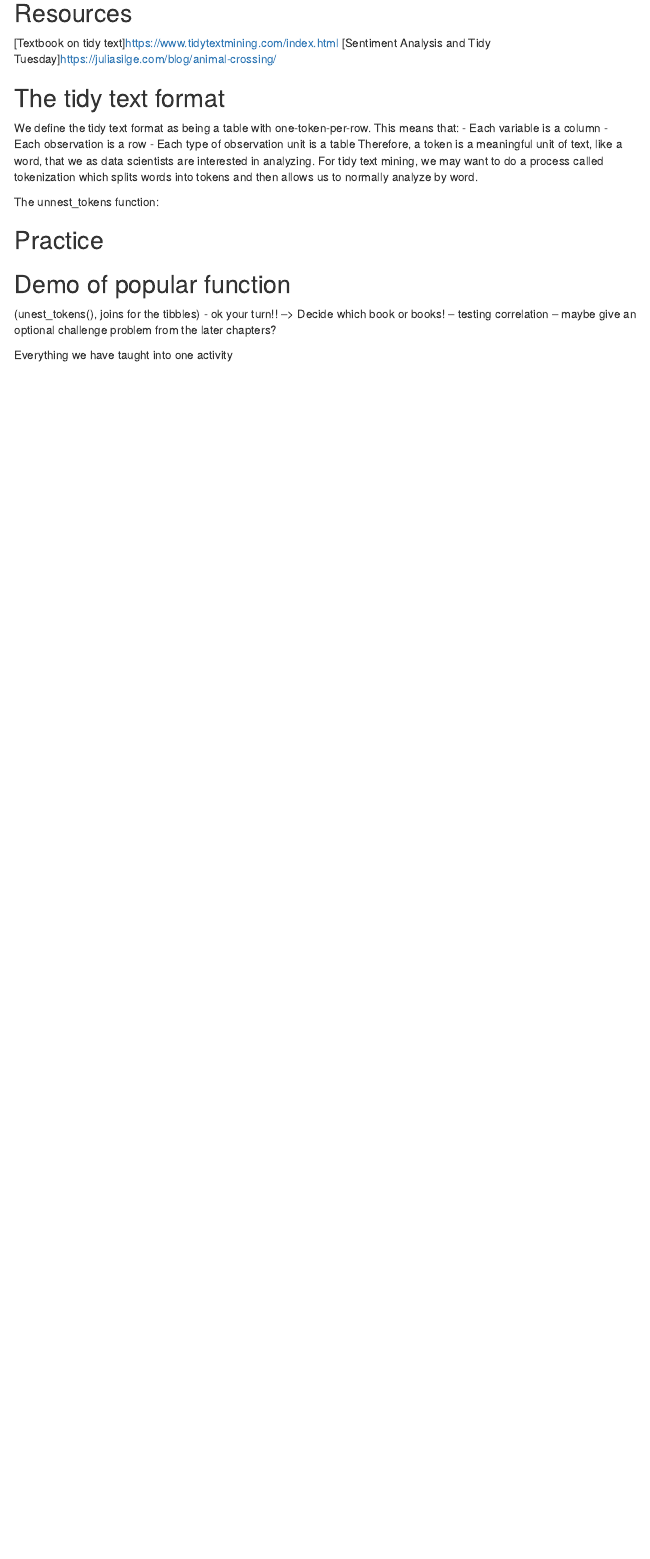
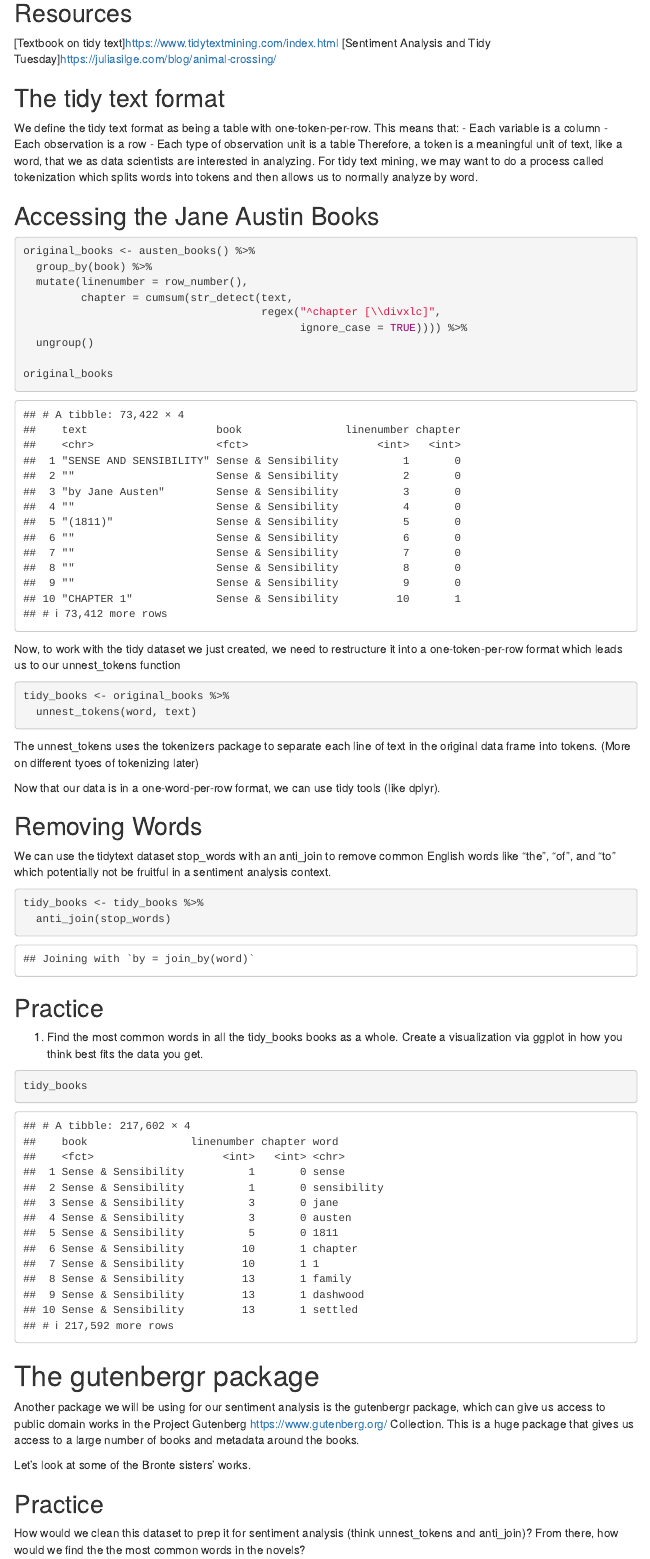
Before and after one commit to Tam-Ngn/comp456, an R Markdown document (Text Mining and Sentiment Analysis.Rmd): the page in a window 1100 px wide, from 220 px down. Rendered offline with R 4.5, knitr and Pandoc, with nearby package versions; some code elsewhere in the file could not run offline; menus at the side of the page are left out.

Commit message:
Part 1 finished

````diff
--- a/Text Mining and Sentiment Analysis.Rmd
+++ b/Text Mining and Sentiment Analysis.Rmd
@@ -44,4 +47,55 @@ We define the tidy text format as being a table with one-token-per-row. This mea
 Therefore, a token is a meaningful unit of text, like a word, that we as data scientists are interested in analyzing.
 For tidy text mining, we may want to do a process called tokenization which splits words into tokens and then allows us to normally analyze by word.
 
-The unnest_tokens function:
+## Accessing the Jane Austin Books
+```{r}
+original_books <- austen_books() %>%
+  group_by(book) %>%
+  mutate(linenumber = row_number(),
+         chapter = cumsum(str_detect(text,
+                                     regex("^chapter [\\divxlc]",
+                                           ignore_case = TRUE)))) %>%
+  ungroup()
+
+original_books
+```
+
+Now, to work with the tidy dataset we just created, we need to restructure it into a one-token-per-row format which leads us to our unnest_tokens function
+
+```{r}
+tidy_books <- original_books %>%
+  unnest_tokens(word, text)
+```
+
+The unnest_tokens uses the tokenizers package to separate each line of text in the original data frame into tokens. (More on different tyoes of tokenizing later)
+
+
+Now that our data is in a one-word-per-row format, we can use tidy tools (like dplyr).
+
+## Removing Words
+We can use the tidytext dataset stop_words with an anti_join to remove common English words like "the", "of", and "to" which potentially not be fruitful in a sentiment analysis context.
+
+```{r}
+tidy_books <- tidy_books %>%
+  anti_join(stop_words)
+```
+
+## Practice
+1. Find the most common words in all the tidy_books books as a whole. Create a visualization via ggplot in how you think best fits the data you get.
+```{r}
+tidy_books
+
+```
+
+
+# The gutenbergr package
+
+Another package we will be using for our sentiment analysis is the gutenbergr package, which can give us access to public domain works in the Project Gutenberg <https://www.gutenberg.org/> Collection. This is a huge package that gives us access to a large number of books and metadata around the books.
+
+
+Let's look at some of the Bronte sisters' works.
+
+## Practice
+How would we clean this dataset to prep it for sentiment analysis (think unnest_tokens and anti_join)? From there, how would we find the the most common words in the novels?
+
+```{r}
@@ -53,4 +142,3 @@ The unnest_tokens function:
-## Practice
 ## Demo of popular function
 (unest_tokens(), joins for the tibbles)
 - ok your turn!! --> Decide which book or books!
````
Also changed, not shown: Text Mining and Sentiment Analysis.Rmd (40 more changed lines).
